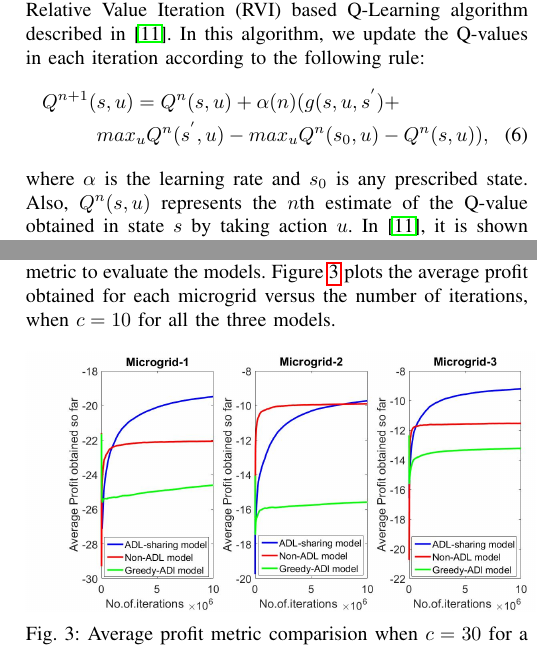
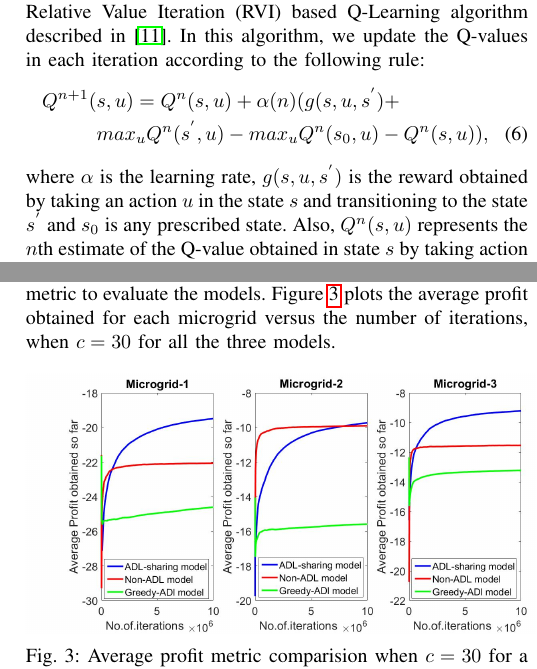
Before and after one commit to saikotireddy/PES-GM---Smart-Grid, a LaTeX paper (old-paper/main.tex, which reads old-paper/algorithm.tex, old-paper/experimental_section.tex): two parts of the columns of pages 4 and 5 of 5, joined at a grey line, cut so that both start at the same text. Compiled offline with pdfLaTeX.

Commit message:
submitted paper

```diff
--- a/old-paper/algorithm.tex
+++ b/old-paper/algorithm.tex
@@ -12,7 +12,7 @@ We apply the Relative Value Iteration (RVI) based Q-Learning algorithm described
 \begin{align}
 Q^{n+1}(&s,u) = Q^{n}(s,u) + \alpha(n)(g(s,u,s^{'}) + \nonumber\\ &  max_{u} Q^{n}(s^{'},u) - max_{u} Q^{n}(s_{0},u) - Q^{n}(s,u)),
 \end{align}
-where $\alpha$ is the learning rate and $s_{0}$ is any prescribed state.
+where $\alpha$ is the learning rate, $g(s,u,s^{'})$ is the reward obtained by taking an action $u$ in the state $s$ and transitioning to the state $s^{'}$ and $s_{0}$ is any prescribed state.
 Also, $Q^n(s,u)$ represents the $n$th estimate of the Q-value  obtained in state $s$ by taking action $u$. In \cite{avgcost}, it is shown that under appropriate learning rate, the algorithm converges to the  optimal policy.
 Each microgrid runs a version of this algorithm independently until convergence. The optimal policy of microgrid $i$ is obtained as follows:
 \begin{align}
--- a/old-paper/experimental_section.tex
+++ b/old-paper/experimental_section.tex
@@ -68,7 +68,7 @@ The maximum size of the battery ($B_t^i$) and maximum power that a microgrid can
 At each microgrid, we consider 3 ADL jobs, $\{\gamma_{1}^{i} =  (1,2), \gamma_{2}^{i} =  (1,3),  \gamma_{3}^{i} =  (2,4)\}$ at the start of the day, where ADL job $\gamma_{j}^{i} =  (a,b)$ requires $a$ units of energy within $b$ time slots. In the $Non-ADL$ model, the ADL demand is added to the demand at $t = 1$ each day. %We considered each day is having three time slots.
 We ran all our models for each of the following $c$ (penalty per unit of unmet demand) values : 0, 5, 10 and 30, respectively.
 \subsection{Results}
-The algorithms are trained for $10^7$ cycles. We used the average profit obtained by each microgrid as a performance metric to evaluate the models. Figure~\ref{r2} plots the average profit obtained for each microgrid versus the number of iterations, when $c = 10$ for all the three models.
+The algorithms are trained for $10^7$ cycles. We used the average profit obtained by each microgrid as a performance metric to evaluate the models. Figure~\ref{r2} plots the average profit obtained for each microgrid versus the number of iterations, when $c = 30$ for all the three models.
 \begin{figure}[thbp]
 	\centering
 	\includegraphics[scale = 0.2]{second_plot.jpg}
```
Also changed, not shown: old-paper/main.tex (+1 -1 lines), old-paper/experimental_section.tex (2 more changed lines).
